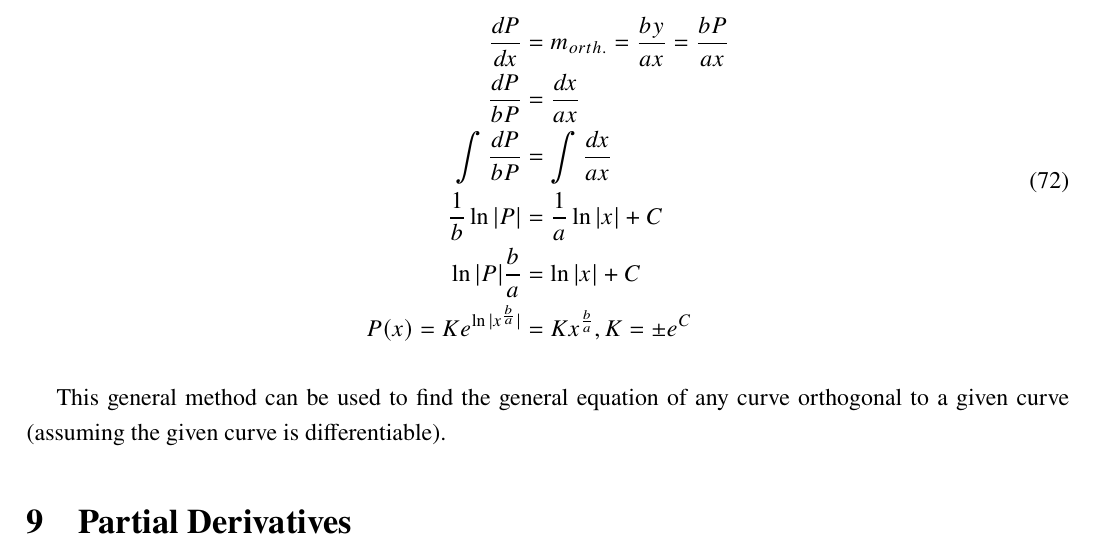
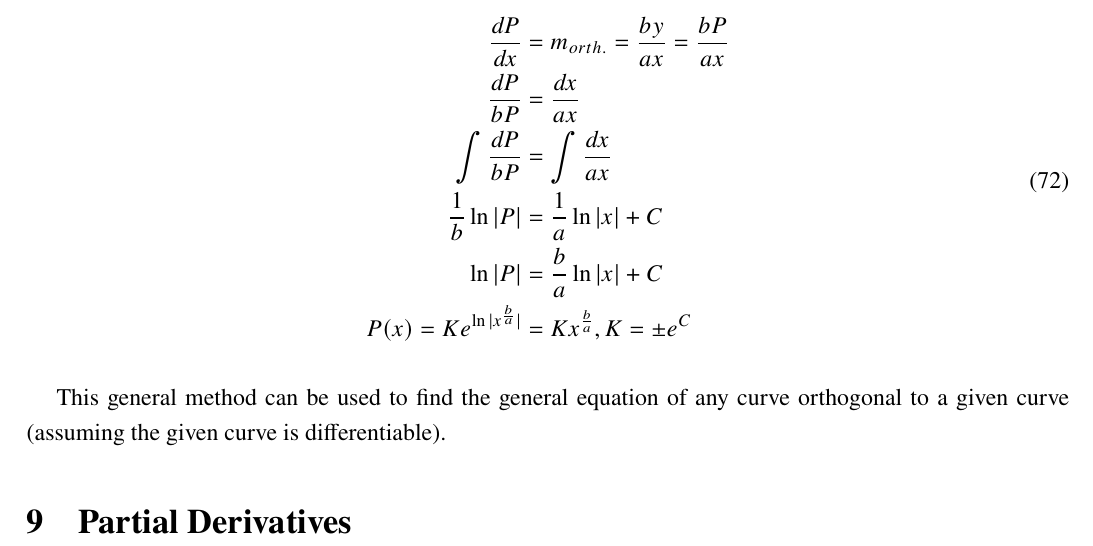
Before and after one commit to louismeunier/notes, a LaTeX document (Calculus A, B/calculus.tex): part of page 45 of 45, cut so that both start at the same text. Compiled offline with pdfLaTeX.

Commit message:
Fix typo

```diff
--- a/Calculus A, B/calculus.tex
+++ b/Calculus A, B/calculus.tex
@@ -1548,7 +1548,7 @@ If we define $P$ as the orthogonal curve's $y$-value, we can then find a general
         \frac{dP}{bP} &= \frac{dx}{ax}\\
         \int \frac{dP}{bP} &= \int \frac{dx}{ax}\\
         \frac{1}{b}\ln |P| &= \frac{1}{a}\ln |x| + C\\
-        \ln |P| \frac{b}{a}&=\ln|x|+C\\
+        \ln |P| &= \frac{b}{a}\ln|x|+C\\
         P(x) = Ke^{\ln |x^{\frac{b}{a}}|} &= Kx^{\frac{b}{a}}, K = \pm e^{C}\\
     \end{split}
 \end{equation}
```
Also changed, not shown: Calculus A, B/calculus.pdf.
